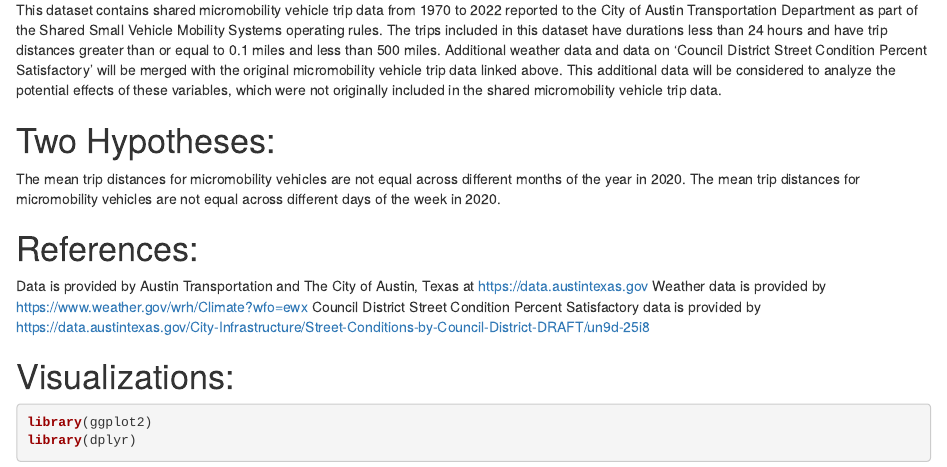
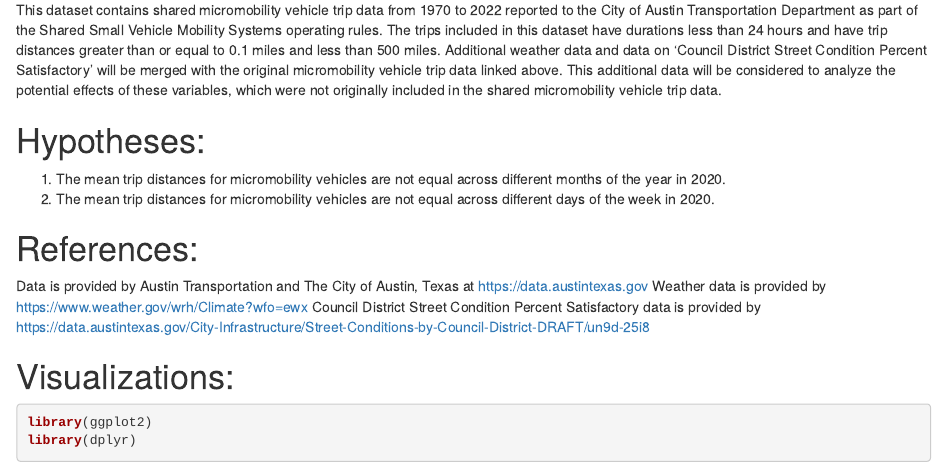
Before and after one commit to adtra33/Austin_Micromobility, an R Markdown document (readme.Rmd): the page in a window 1100 px wide, from 500 px down. Rendered offline with R 4.5, knitr and Pandoc, with nearby package versions; some code elsewhere in the file could not run offline.

Commit message:
Update readme.Rmd

```diff
--- a/readme.Rmd
+++ b/readme.Rmd
@@ -21,9 +21,9 @@ Identify correlations and trends between variables to help urban planners, compa
 # Some Information About The Data:
 This dataset contains shared micromobility vehicle trip data from 1970 to 2022 reported to the City of Austin Transportation Department as part of the Shared Small Vehicle Mobility Systems operating rules. The trips included in this dataset have durations less than 24 hours and have trip distances greater than or equal to 0.1 miles and less than 500 miles. Additional weather data and data on 'Council District Street Condition Percent Satisfactory' will be merged with the original micromobility vehicle trip data linked above. This additional data will be considered to analyze the potential effects of these variables, which were not originally included in the shared micromobility vehicle trip data.
 
-# Two Hypotheses:
-The mean trip distances for micromobility vehicles are not equal across different months of the year in 2020.
-The mean trip distances for micromobility vehicles are not equal across different days of the week in 2020.
+# Hypotheses:
+1. The mean trip distances for micromobility vehicles are not equal across different months of the year in 2020.
+2. The mean trip distances for micromobility vehicles are not equal across different days of the week in 2020.
 
 # References:
 Data is provided by Austin Transportation and The City of Austin, Texas at <https://data.austintexas.gov>
```
